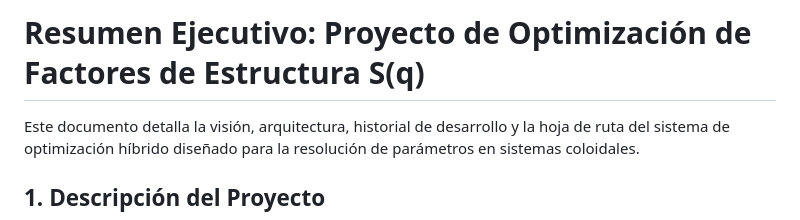
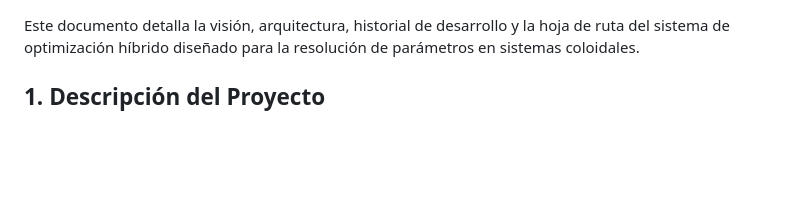
Before and after one commit to Riperedo/Edi-Bot, a Markdown page: PROYECTO_OVERVIEW.md, the part around the change. GitHub-like rendering; blank space fills up the shorter version.

```diff
--- a/PROYECTO_OVERVIEW.md
+++ b/PROYECTO_OVERVIEW.md
@@ -1,4 +1,3 @@
-# Resumen Ejecutivo: Proyecto de Optimización de Factores de Estructura S(q)
 
 Este documento detalla la visión, arquitectura, historial de desarrollo y la hoja de ruta del sistema de optimización híbrido diseñado para la resolución de parámetros en sistemas coloidales.
 
```
Also changed, not shown: README.md (added, +85 -0 lines).
